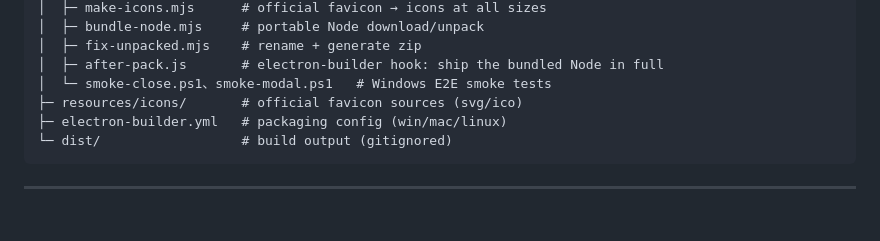
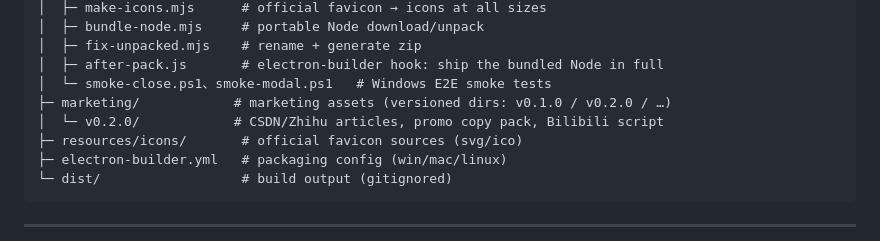
Before and after one commit to itchenshi/DeepSeekHarnessGUI, a Markdown page: README.en.md, the part around the change. Drawn GitHub-style; blank space fills up the shorter version.

```diff
--- a/README.en.md
+++ b/README.en.md
@@ -176,6 +176,8 @@ All DeepSeek Harness user data lives under `$DSH_HOME` (default `~/.dsh`):
 │  ├─ fix-unpacked.mjs    # rename + generate zip
 │  ├─ after-pack.js       # electron-builder hook: ship the bundled Node in full
 │  └─ smoke-close.ps1、smoke-modal.ps1   # Windows E2E smoke tests
+├─ marketing/            # marketing assets (versioned dirs: v0.1.0 / v0.2.0 / …)
+│  └─ v0.2.0/            # CSDN/Zhihu articles, promo copy pack, Bilibili script
 ├─ resources/icons/       # official favicon sources (svg/ico)
 ├─ electron-builder.yml   # packaging config (win/mac/linux)
 └─ dist/                  # build output (gitignored)
```
Also changed, not shown: README.md (+2 -0 lines).
